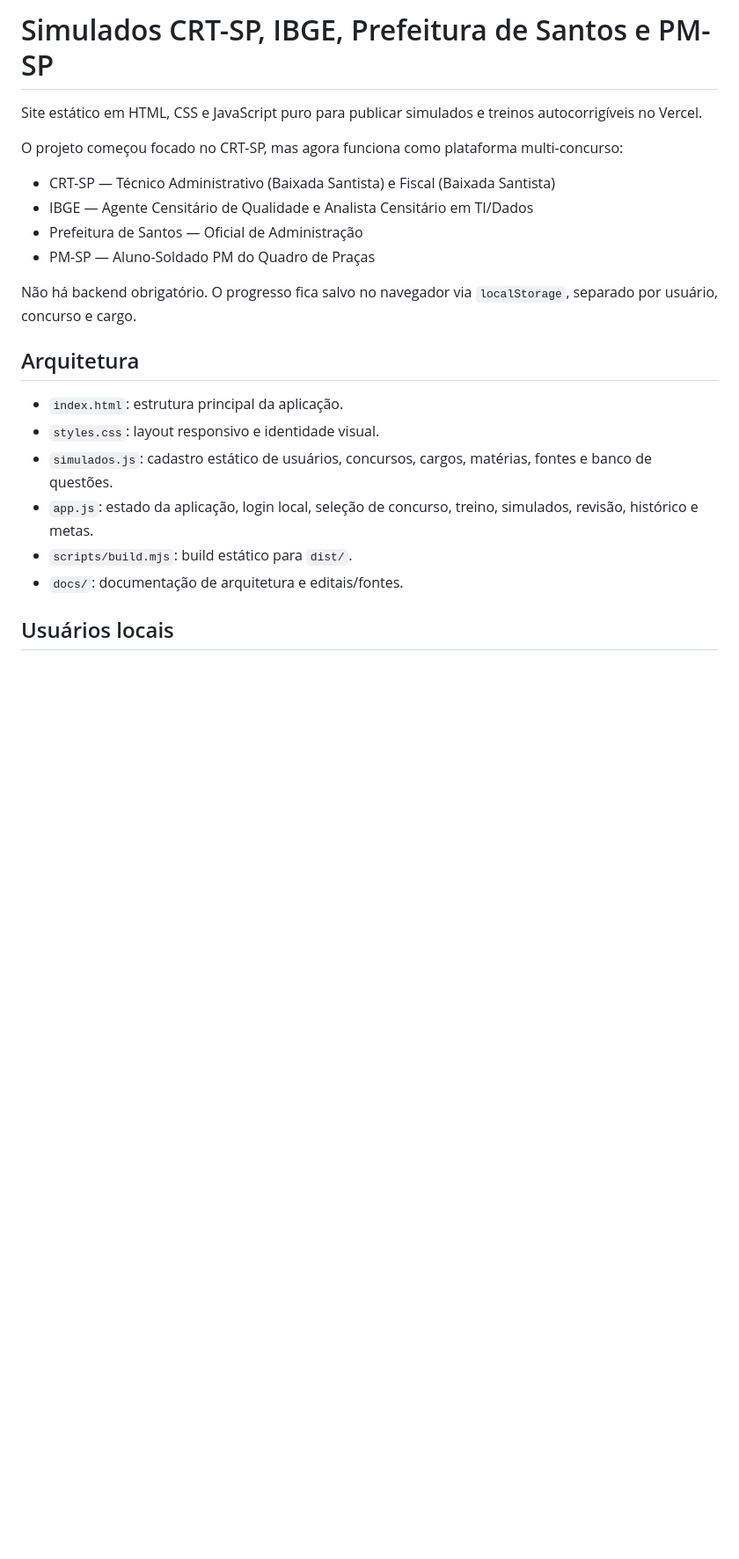
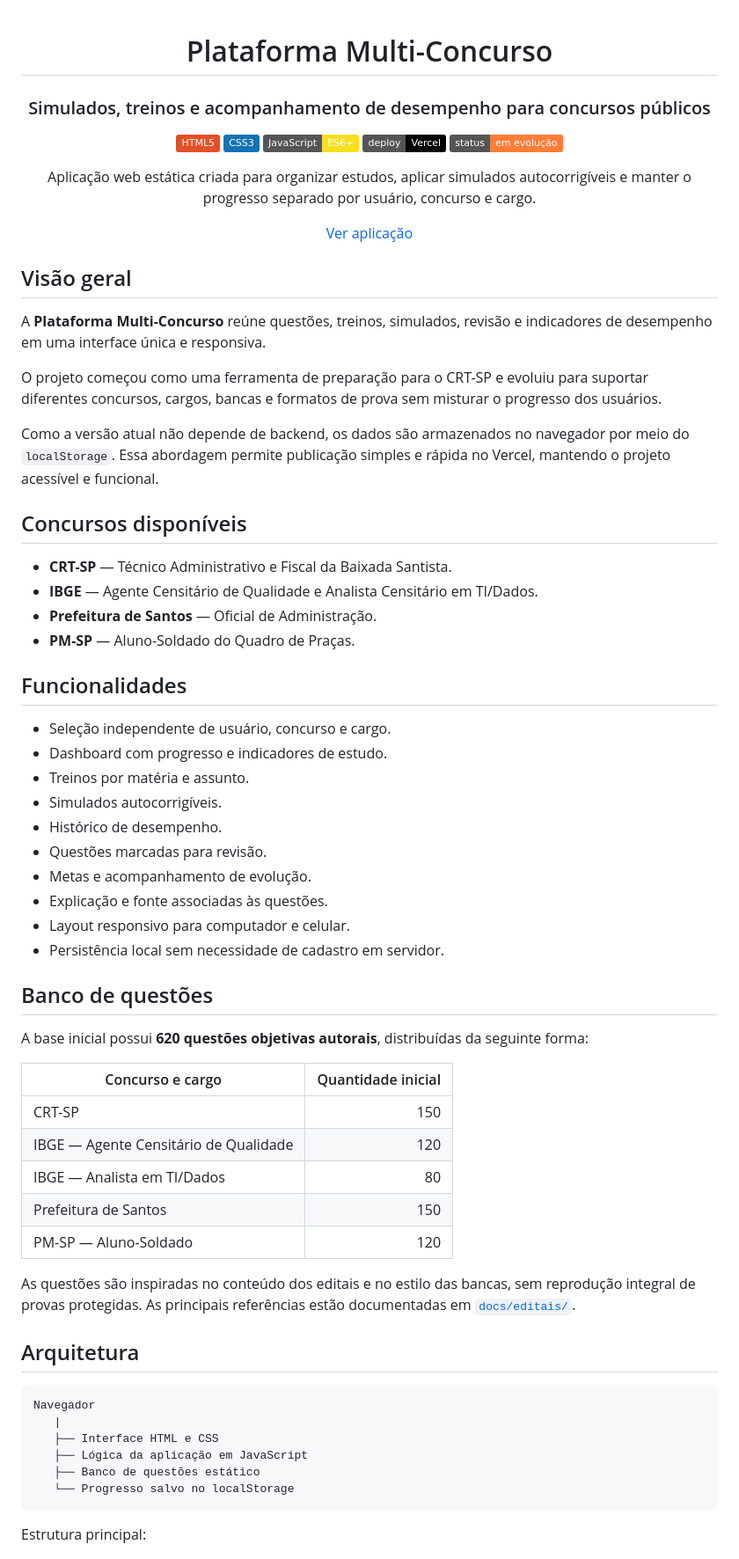
Before and after one commit to Kauaji/crt-sp-simulados, a Markdown page: README.md, the part around one of its changes. Shown at 88% size. Rendered like a GitHub page; badges without logos; blank space fills up the shorter version.

Commit message:
docs: profissionaliza apresentação da plataforma

````diff
--- a/README.md
+++ b/README.md
@@ -1,24 +1,73 @@
-# Simulados CRT-SP, IBGE, Prefeitura de Santos e PM-SP
+<div align="center">
 
-Site estático em HTML, CSS e JavaScript puro para publicar simulados e treinos autocorrigíveis no Vercel.
+# Plataforma Multi-Concurso
 
-O projeto começou focado no CRT-SP, mas agora funciona como plataforma multi-concurso:
+### Simulados, treinos e acompanhamento de desempenho para concursos públicos
 
-- CRT-SP — Técnico Administrativo (Baixada Santista) e Fiscal (Baixada Santista)
-- IBGE — Agente Censitário de Qualidade e Analista Censitário em TI/Dados
-- Prefeitura de Santos — Oficial de Administração
-- PM-SP — Aluno-Soldado PM do Quadro de Praças
+![HTML5](https://img.shields.io/badge/HTML5-E34F26?logo=html5&logoColor=white)
+![CSS3](https://img.shields.io/badge/CSS3-1572B6?logo=css3&logoColor=white)
+![JavaScript](https://img.shields.io/badge/JavaScript-ES6+-F7DF1E?logo=javascript&logoColor=black)
+![Vercel](https://img.shields.io/badge/deploy-Vercel-black?logo=vercel)
+![Status](https://img.shields.io/badge/status-em%20evolução-orange)
 
-Não há backend obrigatório. O progresso fica salvo no navegador via `localStorage`, separado por usuário, concurso e cargo.
+Aplicação web estática criada para organizar estudos, aplicar simulados autocorrigíveis e manter o progresso separado por usuário, concurso e cargo.
+
+[Ver aplicação](https://crt-sp-simulados.vercel.app)
+
+</div>
+
+## Visão geral
+
+A **Plataforma Multi-Concurso** reúne questões, treinos, simulados, revisão e indicadores de desempenho em uma interface única e responsiva.
+
+O projeto começou como uma ferramenta de preparação para o CRT-SP e evoluiu para suportar diferentes concursos, cargos, bancas e formatos de prova sem misturar o progresso dos usuários.
+
+Como a versão atual não depende de backend, os dados são armazenados no navegador por meio do `localStorage`. Essa abordagem permite publicação simples e rápida no Vercel, mantendo o projeto acessível e funcional.
+
+## Concursos disponíveis
+
+- **CRT-SP** — Técnico Administrativo e Fiscal da Baixada Santista.
+- **IBGE** — Agente Censitário de Qualidade e Analista Censitário em TI/Dados.
+- **Prefeitura de Santos** — Oficial de Administração.
+- **PM-SP** — Aluno-Soldado do Quadro de Praças.
+
+## Funcionalidades
+
+- Seleção independente de usuário, concurso e cargo.
+- Dashboard com progresso e indicadores de estudo.
+- Treinos por matéria e assunto.
+- Simulados autocorrigíveis.
+- Histórico de desempenho.
+- Questões marcadas para revisão.
+- Metas e acompanhamento de evolução.
+- Explicação e fonte associadas às questões.
+- Layout responsivo para computador e celular.
+- Persistência local sem necessidade de cadastro em servidor.
+
+## Banco de questões
+
+A base inicial possui **620 questões objetivas autorais**, distribuídas da seguinte forma:
+
+| Concurso e cargo | Quantidade inicial |
+|---|---:|
+| CRT-SP | 150 |
+| IBGE — Agente Censitário de Qualidade | 120 |
+| IBGE — Analista em TI/Dados | 80 |
+| Prefeitura de Santos | 150 |
+| PM-SP — Aluno-Soldado | 120 |
+
+As questões são inspiradas no conteúdo dos editais e no estilo das bancas, sem reprodução integral de provas protegidas. As principais referências estão documentadas em [`docs/editais/`](docs/editais/).
 
 ## Arquitetura
 
-- `index.html`: estrutura principal da aplicação.
-- `styles.css`: layout responsivo e identidade visual.
-- `simulados.js`: cadastro estático de usuários, concursos, cargos, matérias, fontes e banco de questões.
-- `app.js`: estado da aplicação, login local, seleção de concurso, treino, simulados, revisão, histórico e metas.
-- `scripts/build.mjs`: build estático para `dist/`.
-- `docs/`: documentação de arquitetura e editais/fontes.
+```text
+Navegador
+   |
+   ├── Interface HTML e CSS
+   ├── Lógica da aplicação em JavaScript
+   ├── Banco de questões estático
+   └── Progresso salvo no localStorage
+```
 
-## Usuários locais
+Estrutura principal:
 
````
Also changed, not shown: other parts of README.md (+93 -75 lines).
